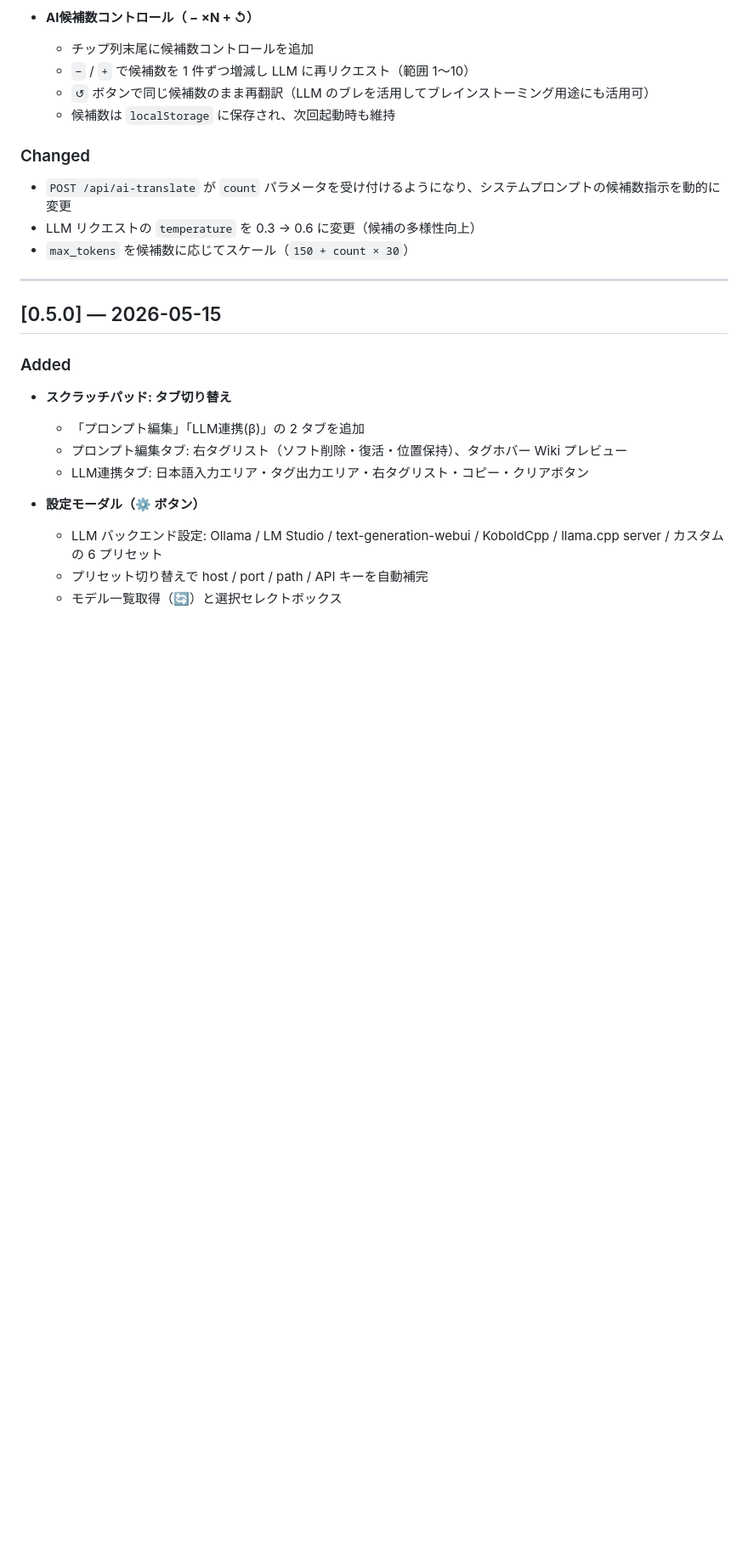
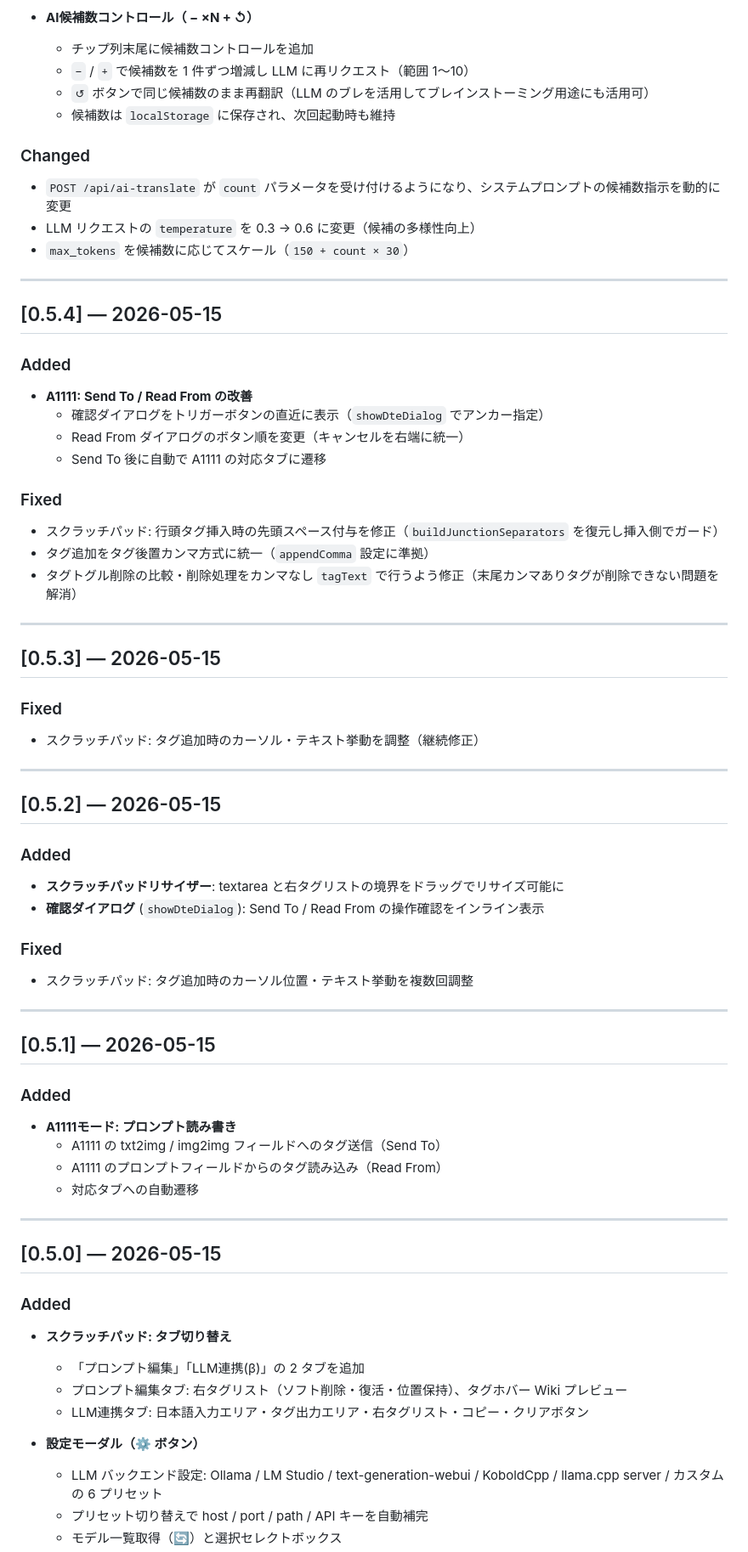
Before and after one commit to kn86elt/Danbooru-Tag-Explorer, a Markdown page: CHANGELOG.md, the part around one of its changes. Shown at 85% size. Drawn GitHub-style; blank space fills up the shorter version.

Commit message:
docs: fix CHANGELOG tag alignment and add missing v0.5.1-v0.5.4 entries
- Add v0.5.1 (A1111 Read/Write prompt), v0.5.2 (scratchpad resizer,
  confirm dialog), v0.5.3 (tag insertion tuning), v0.5.4 (Send To/Read From
  UX, tag toggle delete fix) entries to match git tags
- Rename [0.1.0] → [0.1] and [0.2.0] → [0.2] to match actual tag names
- Mark [0.6.0] as (unreleased) since it lives on feature branch only
- Strip 5 trailing null bytes from end of file

https://claude.ai/code/session_01RJ4CLpQfs3taaFXJXhXJGK

```diff
--- a/CHANGELOG.md
+++ b/CHANGELOG.md
@@ -21,6 +21,49 @@
 - `POST /api/ai-translate` が `count` パラメータを受け付けるようになり、システムプロンプトの候補数指示を動的に変更
 - LLM リクエストの `temperature` を 0.3 → 0.6 に変更（候補の多様性向上）
 - `max_tokens` を候補数に応じてスケール（`150 + count × 30`）
+
+---
+
+## [0.5.4] — 2026-05-15
+
+### Added
+- **A1111: Send To / Read From の改善**
+  - 確認ダイアログをトリガーボタンの直近に表示（`showDteDialog` でアンカー指定）
+  - Read From ダイアログのボタン順を変更（キャンセルを右端に統一）
+  - Send To 後に自動で A1111 の対応タブに遷移
+
+### Fixed
+- スクラッチパッド: 行頭タグ挿入時の先頭スペース付与を修正（`buildJunctionSeparators` を復元し挿入側でガード）
+- タグ追加をタグ後置カンマ方式に統一（`appendComma` 設定に準拠）
+- タグトグル削除の比較・削除処理をカンマなし `tagText` で行うよう修正（末尾カンマありタグが削除できない問題を解消）
+
+---
+
+## [0.5.3] — 2026-05-15
+
+### Fixed
+- スクラッチパッド: タグ追加時のカーソル・テキスト挙動を調整（継続修正）
+
+---
+
+## [0.5.2] — 2026-05-15
+
+### Added
+- **スクラッチパッドリサイザー**: textarea と右タグリストの境界をドラッグでリサイズ可能に
+- **確認ダイアログ** (`showDteDialog`): Send To / Read From の操作確認をインライン表示
+
+### Fixed
+- スクラッチパッド: タグ追加時のカーソル位置・テキスト挙動を複数回調整
+
+---
+
+## [0.5.1] — 2026-05-15
+
+### Added
+- **A1111モード: プロンプト読み書き**
+  - A1111 の txt2img / img2img フィールドへのタグ送信（Send To）
+  - A1111 のプロンプトフィールドからのタグ読み込み（Read From）
+  - 対応タブへの自動遷移
 
 ---
 
```
Also changed, not shown: other parts of CHANGELOG.md (+3 -4 lines).
